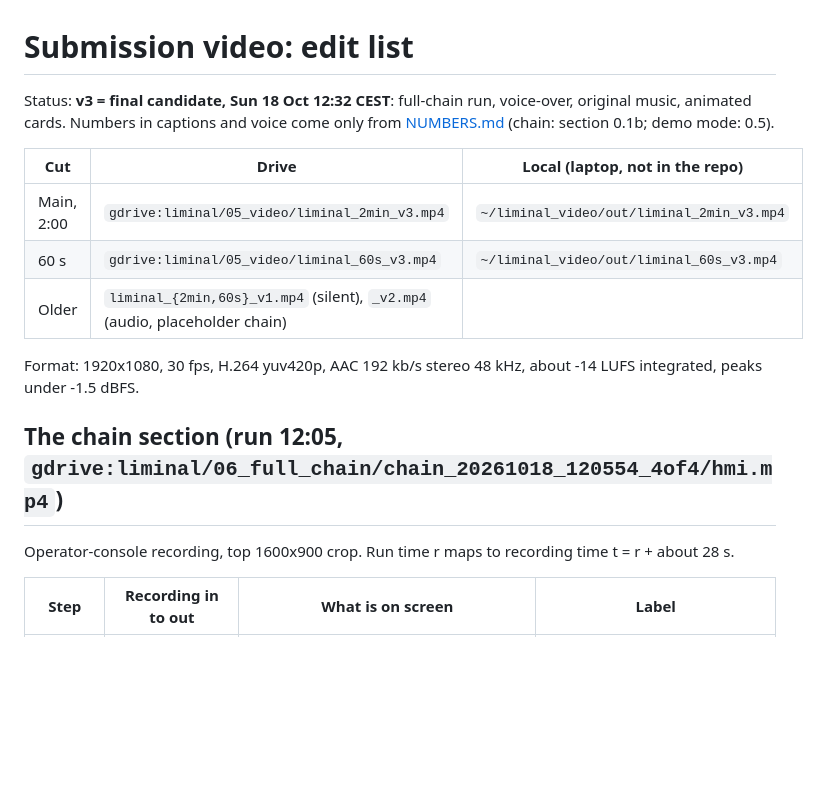
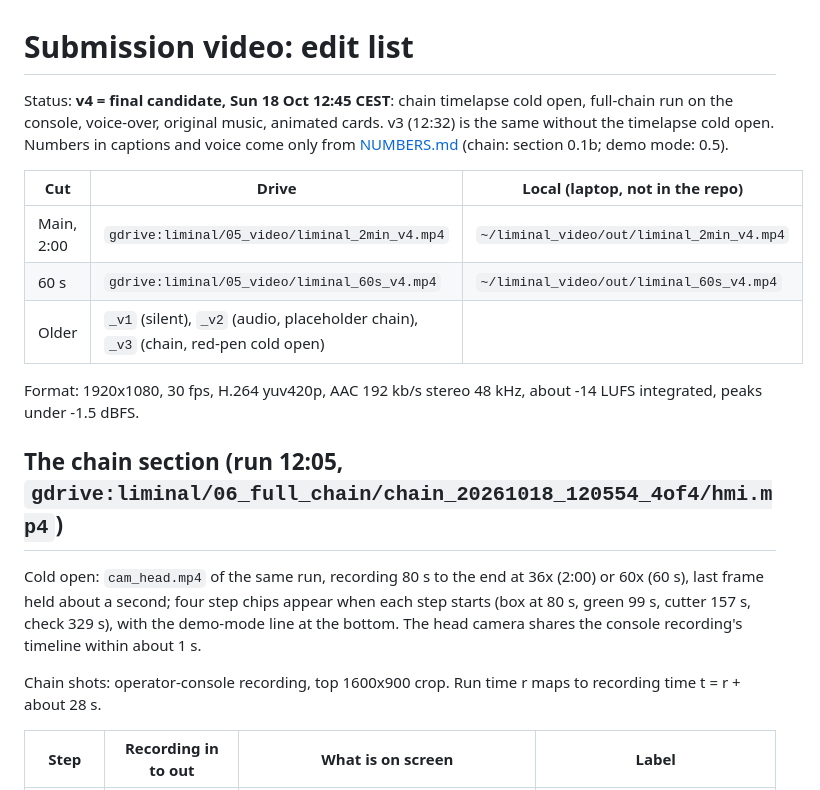
Before and after one commit to Javgilavi/liminal, a Markdown page: ws4/pitch/VIDEO_EDIT.md, the part around one of its changes. GitHub-like rendering; blank space fills up the shorter version.

Commit message:
ws4: video v4 with the full-chain timelapse cold open and demo-mode labels

```diff
--- a/ws4/pitch/VIDEO_EDIT.md
+++ b/ws4/pitch/VIDEO_EDIT.md
@@ -1,19 +1,24 @@
 # Submission video: edit list
 
-Status: **v3 = final candidate, Sun 18 Oct 12:32 CEST**: full-chain run, voice-over, original music, animated cards.
+Status: **v4 = final candidate, Sun 18 Oct 12:45 CEST**: chain timelapse cold open, full-chain run on the console,
+voice-over, original music, animated cards. v3 (12:32) is the same without the timelapse cold open.
 Numbers in captions and voice come only from [NUMBERS.md](NUMBERS.md) (chain: section 0.1b; demo mode: 0.5).
 
 | Cut | Drive | Local (laptop, not in the repo) |
 |---|---|---|
-| Main, 2:00 | `gdrive:liminal/05_video/liminal_2min_v3.mp4` | `~/liminal_video/out/liminal_2min_v3.mp4` |
-| 60 s | `gdrive:liminal/05_video/liminal_60s_v3.mp4` | `~/liminal_video/out/liminal_60s_v3.mp4` |
-| Older | `liminal_{2min,60s}_v1.mp4` (silent), `_v2.mp4` (audio, placeholder chain) | |
+| Main, 2:00 | `gdrive:liminal/05_video/liminal_2min_v4.mp4` | `~/liminal_video/out/liminal_2min_v4.mp4` |
+| 60 s | `gdrive:liminal/05_video/liminal_60s_v4.mp4` | `~/liminal_video/out/liminal_60s_v4.mp4` |
+| Older | `_v1` (silent), `_v2` (audio, placeholder chain), `_v3` (chain, red-pen cold open) | |
 
 Format: 1920x1080, 30 fps, H.264 yuv420p, AAC 192 kb/s stereo 48 kHz, about -14 LUFS integrated, peaks under -1.5 dBFS.
 
 ## The chain section (run 12:05, `gdrive:liminal/06_full_chain/chain_20261018_120554_4of4/hmi.mp4`)
 
-Operator-console recording, top 1600x900 crop. Run time r maps to recording time t = r + about 28 s.
+Cold open: `cam_head.mp4` of the same run, recording 80 s to the end at 36x (2:00) or 60x (60 s), last frame held
+about a second; four step chips appear when each step starts (box at 80 s, green 99 s, cutter 157 s, check 329 s),
+with the demo-mode line at the bottom. The head camera shares the console recording's timeline within about 1 s.
+
+Chain shots: operator-console recording, top 1600x900 crop. Run time r maps to recording time t = r + about 28 s.
 
 | Step | Recording in to out | What is on screen | Label |
 |---|---|---|---|
```
Also changed, not shown: other parts of ws4/pitch/VIDEO_EDIT.md (+22 -22 lines).
